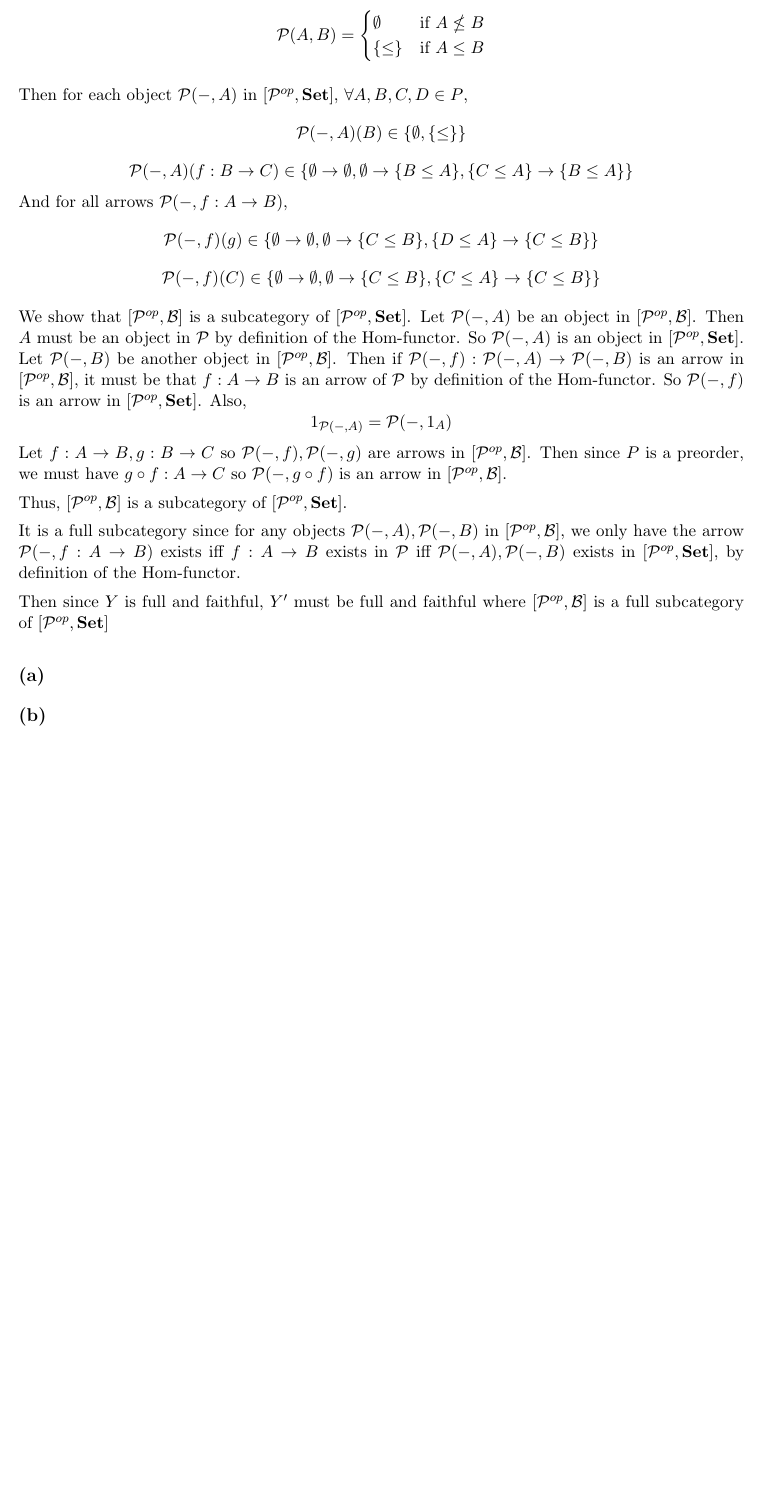
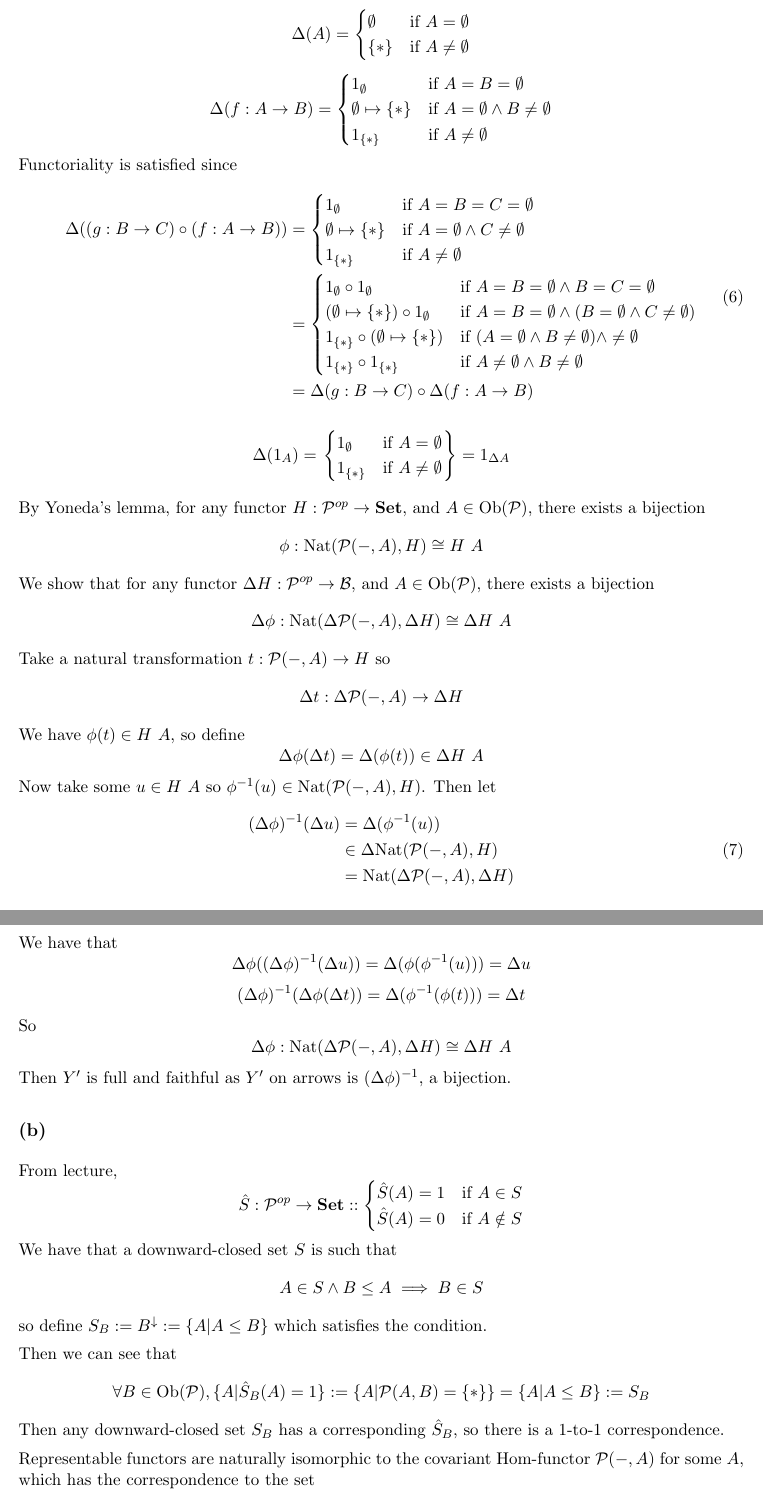
Before and after one commit to hughjazzman/oxtex, a LaTeX document (cpp/PS5.tex): part of page 6 of 6 before the commit and two parts of pages 6 and 7 of 7 after it, the two joined at a grey line, cut so that both start at the same text, the shorter picture padded with empty space. Compiled offline with pdfLaTeX.

Commit message:
[cpp-A5Q2ab] Complete

```diff
--- a/cpp/PS5.tex
+++ b/cpp/PS5.tex
@@ -342,90 +341,153 @@ The embedding preserves set-indexed products when they exist.
 
 \section*{Question 2}
 \addtocounter{section}{1}
-Note that for all objects $A,B$ in $\mathcal{P}$,
-\[ \mathcal{P}(A,B) =
-\begin{cases}
-    \emptyset & \text{if } A\nleq B\\
-    \{\leq\} & \text{if } A\leq B
+\subsection*{(a)}
+% By Yoneda's lemma, there is a bijection $\phi$ for any object $A$ in $\mathcal{C}$,
+% and any functor $H:\mathcal{C}^{op}\rightarrow \textbf{Set}$,
+% \[\phi: \text{Nat}(\mathcal{C}(-,A), H) \cong H\ A\]
+
+First, define the functor
+\[\Delta:\textbf{Set} \rightarrow \mathcal{B}\]
+\[\Delta (A) = \begin{cases}
+    \emptyset & \text{if } A=\emptyset\\
+    \{*\}  & \text{if } A\neq \emptyset
 \end{cases}
 \]
-% Since $[\mathcal{P},\mathcal{B}]$ is a full subcategory of $[\mathcal{P},\textbf{Set}]$,
-% for both $\emptyset,\{*\}\in \text{Ob}([\mathcal{P},\mathcal{B}])$,
-% Since the Yoneda embedding is full and faithful,
-% for any objects $A,B$ in $\mathcal{P}$,
-% the mapping $Y_{A,B}: \mathcal{P}(A,B) \rightarrow [\mathcal{P},\textbf{Set}](Y\ A, Y\ B) $ is bijective.
-% want to show that for any objects $A,B$ in $\mathcal{P}$,
-% mapping $Y'_{A,B}$ is bijective.
-% i.e. show that
+\[\Delta(f:A\rightarrow B) = \begin{cases}
+    1_{\emptyset} & \text{if } A=B=\emptyset\\
+    \emptyset \mapsto \{*\} & \text{if } A=\emptyset \wedge B\neq \emptyset\\
+    1_{\{*\}} & \text{if } A\neq\emptyset
+\end{cases}
+\]
+Functoriality is satisfied since
+\begin{equation}
+\begin{aligned}
+\Delta((g:B\rightarrow C) \circ (f:A\rightarrow B)) &=
+\begin{cases}
+    1_{\emptyset} & \text{if } A=B=C=\emptyset\\
+    \emptyset \mapsto \{*\} & \text{if } A=\emptyset \wedge C\neq \emptyset\\
+    1_{\{*\}} & \text{if } A\neq\emptyset
+\end{cases}\\
+&=
+\begin{cases}
+    1_{\emptyset}\circ 1_{\emptyset} & \text{if } A=B=\emptyset \wedge B=C=\emptyset\\
+    (\emptyset \mapsto \{*\}) \circ 1_{\emptyset}
+    & \text{if } A=B=\emptyset \wedge (B=\emptyset \wedge  C\neq \emptyset)\\
+    1_{\{*\}} \circ (\emptyset \mapsto \{*\})
+    & \text{if } (A=\emptyset \wedge B\neq \emptyset) \wedge \neq \emptyset\\
+    1_{\{*\}} \circ 1_{\{*\}} & \text{if } A\neq\emptyset \wedge B\neq \emptyset
+\end{cases}\\
+&= \Delta(g:B\rightarrow C) \circ \Delta(f:A\rightarrow B)\\
+\end{aligned}
+\end{equation}
 
-% The only arrows in $[\mathcal{P}^{op},\mathcal{B}]$
+\[
+\Delta (1_A) = \left.
+\begin{cases}
+    1_{\emptyset} & \text{if } A=\emptyset\\
+    1_{\{*\}} & \text{if } A\neq\emptyset
+\end{cases}
+\right\} = 1_{\Delta A}
+\]
+
+By Yoneda's lemma, for any functor $H:\mathcal{P}^{op}\rightarrow \textbf{Set}$,
+and $A\in \text{Ob}(\mathcal{P})$, there exists a bijection
+\[\phi: \text{Nat}(\mathcal{P}(-,A), H) \cong H\ A\]
+We show that for any functor $\Delta H:\mathcal{P}^{op}\rightarrow \mathcal{B}$,
+and $A\in \text{Ob}(\mathcal{P})$, there exists a bijection
+\[\Delta \phi: \text{Nat}(\Delta\mathcal{P}(-,A), \Delta H) \cong \Delta H\ A\]
+Take a natural transformation $t: \mathcal{P}(-,A) \rightarrow H$ so
+\[\Delta t: \Delta\mathcal{P}(-,A) \rightarrow\Delta H\]
+We have $\phi(t) \in H\ A$, so define
+\[\Delta\phi(\Delta t)=\Delta (\phi(t))\in \Delta H\ A\]
+Now take some $u\in H\ A$ so $\phi^{-1}(u)\in \text{Nat}(\mathcal{P}(-,A),H)$.
+Then let
+\begin{equation}
+\begin{aligned}
+(\Delta \phi)^{-1}(\Delta u) &= \Delta (\phi^{-1}(u)) \\
+&\in \Delta\text{Nat}(\mathcal{P}(-,A),H) \\
+&= \text{Nat}(\Delta\mathcal{P}(-,A),\Delta H)
+\end{aligned}
+\end{equation}
+
+We have that
+\[\Delta\phi((\Delta\phi)^{-1}(\Delta u)) = \Delta (\phi(\phi^{-1}(u))) = \Delta u\]
+\[(\Delta\phi)^{-1}(\Delta\phi(\Delta t)) = \Delta (\phi^{-1}(\phi(t))) = \Delta t\]
+So
+\[\Delta \phi: \text{Nat}(\Delta\mathcal{P}(-,A),\Delta H) \cong \Delta H\ A\]
+Then $Y'$ is full and faithful as $Y'$ on arrows is $(\Delta\phi)^{-1}$, a bijection.
 
 
 
-Then for each object $\mathcal{P}(-, A)$ in $[\mathcal{P}^{op},\textbf{Set}]$, $\forall A,B,C,D\in P$,
-\[\mathcal{P}(-, A)(B) \in \{\emptyset, \{\leq\}\}\]
-\[\mathcal{P}(-, A)(f:B\rightarrow C)
-\in \{\emptyset \rightarrow \emptyset, \emptyset \rightarrow \{B\leq A\}, \{C\leq A\} \rightarrow \{B\leq A\}\}\]
-And for all arrows $\mathcal{P}(-, f: A\rightarrow B)$,
-\[\mathcal{P}(-, f)(g)
-\in \{\emptyset \rightarrow \emptyset, \emptyset \rightarrow \{C\leq B\}, \{D\leq A\} \rightarrow \{C\leq B\}\}\]
-\[ \mathcal{P}(-, f)(C)
-\in \{\emptyset \rightarrow \emptyset, \emptyset \rightarrow \{C\leq B\}, \{C\leq A\} \rightarrow \{C\leq B\}\}\]
+% Note that for all objects $A,B$ in $\mathcal{P}$,
+% \[ \mathcal{P}(A,B) =
+% \begin{cases}
+    %     \emptyset & \text{if } A\nleq B\\
+    %     \{\leq\} & \text{if } A\leq B
+    % \end{cases}
+    % \]
 
-We show that $[\mathcal{P}^{op},\mathcal{B}]$ is a subcategory of $[\mathcal{P}^{op},\textbf{Set}]$.
-Let $\mathcal{P}(-, A)$ be an object in $[\mathcal{P}^{op},\mathcal{B}]$.
-Then $A$ must be an object in $\mathcal{P}$ by definition of the Hom-functor.
-So $\mathcal{P}(-, A)$ is an object in $[\mathcal{P}^{op},\textbf{Set}]$.
-Let $\mathcal{P}(-, B)$ be another object in $[\mathcal{P}^{op},\mathcal{B}]$.
-Then if $\mathcal{P}(-, f): \mathcal{P}(-, A)\rightarrow \mathcal{P}(-, B)$
-is an arrow in $[\mathcal{P}^{op},\mathcal{B}]$,
-it must be that $f:A\rightarrow B$ is an arrow of $\mathcal{P}$ by definition of the Hom-functor.
-So $\mathcal{P}(-, f)$ is an arrow in $[\mathcal{P}^{op},\textbf{Set}]$.
-Also,
-\[1_{\mathcal{P}(-, A)} = \mathcal{P}(-, 1_A)\]
-Let $f: A\rightarrow B, g: B\rightarrow C$ so $\mathcal{P}(-, f),\mathcal{P}(-, g)$
-are arrows in $[\mathcal{P}^{op},\mathcal{B}]$.
-Then since $P$ is a preorder, we must have $g\circ f: A\rightarrow C$ so $\mathcal{P}(-, g\circ f)$
-is an arrow in $[\mathcal{P}^{op},\mathcal{B}]$.
+    % Then for each object $\mathcal{P}(-, A)$ in $[\mathcal{P}^{op},\textbf{Set}]$, $\forall A,B,C,D\in P$,
+    % \[\mathcal{P}(-, A)(B) \in \{\emptyset, \{\leq\}\}\]
+    % \[\mathcal{P}(-, A)(f:B\rightarrow C)
+    % \in \{\emptyset \rightarrow \emptyset, \emptyset \rightarrow \{B\leq A\}, \{C\leq A\} \rightarrow \{B\leq A\}\}\]
+% And for all arrows $\mathcal{P}(-, f: A\rightarrow B)$,
+% \[\mathcal{P}(-, f)(g)
+% \in \{\emptyset \rightarrow \emptyset, \emptyset \rightarrow \{C\leq B\}, \{D\leq A\} \rightarrow \{C\leq B\}\}\]
+% \[ \mathcal{P}(-, f)(C)
+% \in \{\emptyset \rightarrow \emptyset, \emptyset \rightarrow \{C\leq B\}, \{C\leq A\} \rightarrow \{C\leq B\}\}\]
 
-Thus, $[\mathcal{P}^{op},\mathcal{B}]$ is a subcategory of $[\mathcal{P}^{op},\textbf{Set}]$.
+% We show that $[\mathcal{P}^{op},\mathcal{B}]$ is a subcategory of $[\mathcal{P}^{op},\textbf{Set}]$.
+% Let $\mathcal{P}(-, A)$ be an object in $[\mathcal{P}^{op},\mathcal{B}]$.
+% Then $A$ must be an object in $\mathcal{P}$ by definition of the Hom-functor.
+% So $\mathcal{P}(-, A)$ is an object in $[\mathcal{P}^{op},\textbf{Set}]$.
+% Let $\mathcal{P}(-, B)$ be another object in $[\mathcal{P}^{op},\mathcal{B}]$.
+% Then if $\mathcal{P}(-, f): \mathcal{P}(-, A)\rightarrow \mathcal{P}(-, B)$
+% is an arrow in $[\mathcal{P}^{op},\mathcal{B}]$,
+% it must be that $f:A\rightarrow B$ is an arrow of $\mathcal{P}$ by definition of the Hom-functor.
+% So $\mathcal{P}(-, f)$ is an arrow in $[\mathcal{P}^{op},\textbf{Set}]$.
+% Also,
+% \[1_{\mathcal{P}(-, A)} = \mathcal{P}(-, 1_A)\]
+% Let $f: A\rightarrow B, g: B\rightarrow C$ so $\mathcal{P}(-, f),\mathcal{P}(-, g)$
+% are arrows in $[\mathcal{P}^{op},\mathcal{B}]$.
+% Then since $P$ is a preorder, we must have $g\circ f: A\rightarrow C$ so $\mathcal{P}(-, g\circ f)$
+% is an arrow in $[\mathcal{P}^{op},\mathcal{B}]$.
 
-It is a full subcategory since for any objects $\mathcal{P}(-, A),\mathcal{P}(-, B)$
-in $[\mathcal{P}^{op},\mathcal{B}]$,
-we only have the arrow $\mathcal{P}(-, f:A\rightarrow B)$ exists iff $f:A\rightarrow B$ exists in $\mathcal{P}$
-iff $\mathcal{P}(-, A),\mathcal{P}(-, B)$ exists in $[\mathcal{P}^{op},\textbf{Set}]$,
-by definition of the Hom-functor.
+% Thus, $[\mathcal{P}^{op},\mathcal{B}]$ is a subcategory of $[\mathcal{P}^{op},\textbf{Set}]$.
 
-Then since $Y$ is full and faithful, $Y'$ must be full and faithful where
-$[\mathcal{P}^{op},\mathcal{B}]$ is a full subcategory of $[\mathcal{P}^{op},\textbf{Set}]$
-% \begin{cases}
+% It is a full subcategory since for any objects $\mathcal{P}(-, A),\mathcal{P}(-, B)$
+% in $[\mathcal{P}^{op},\mathcal{B}]$,
+% we only have the arrow $\mathcal{P}(-, f:A\rightarrow B)$ exists iff $f:A\rightarrow B$ exists in $\mathcal{P}$
+% iff $\mathcal{P}(-, A),\mathcal{P}(-, B)$ exists in $[\mathcal{P}^{op},\textbf{Set}]$,
+% by definition of the Hom-functor.
 
-% \end{cases}
+% Then since $Y$ is full and faithful, $Y'$ must be full and faithful where
+% $[\mathcal{P}^{op},\mathcal{B}]$ is a full subcategory of $[\mathcal{P}^{op},\textbf{Set}]$.
 
 % TODO: story of matty
 
+\subsection*{(b)}
+From lecture,
+\[\hat{S}: \mathcal{P}^{op}\rightarrow \textbf{Set} ::
+\begin{cases}
+    \hat{S}(A) = 1 & \text{if } A\in S\\
+    \hat{S}(A) = 0 & \text{if } A\notin S
+\end{cases}
+\]
+We have that a downward-closed set $S$ is such that
+\[A\in S \wedge B\leq A \implies B\in S\]
+so define $S_B := B^{\downarrow} := \{A | A \leq B\}$ which satisfies the condition.
 
+Then we can see that
+\[\forall B\in \text{Ob}(\mathcal{P}), \{A | \hat{S}_B (A) = 1\} := \{A | \mathcal{P}(A,B) = \{*\}\}
+=  \{A | A \leq B\} := S_B\]
+Then any downward-closed set $S_B$ has a corresponding $\hat{S}_B$,
+so there is a 1-to-1 correspondence.
 
-% Let $\phi: [\mathcal{P}^{op},\textbf{Set}] \rightarrow [\mathcal{P}^{op},\mathcal{B}]$
-% be the bijection where
-% \[\phi :: \mathcal{P}(-, A) \mapsto
+Representable functors are naturally isomorphic to the covariant Hom-functor $\mathcal{P}(-,A)$ for some $A$,
+which has the correspondence to the set
+\[\{B | \mathcal{P}(B,A) = \{*\}\} = \{A | A \leq B\} := A^{\downarrow}\]
 
-% Since $Y$ is full and faithful
-
-% These only consist of either the empty set $\emptyset$, or singleton sets $\{*\}$ and arrows between them.
-% Then the objects in the subcategory of \textbf{Set} mapped to
-% are just the empty set $\emptyset$ and the singleton set $\{*\}$
-% with the arrows $1_{\emptyset}, 1_{\{*\}},\emptyset\rightarrow\{*\}$,
-% corresponding to the full subcategory $\mathcal{B}$.
-
-% The functor is full since for any arrow $\mathcal{P}(-, f: A\rightarrow B)$,
-% there is an arrow $f:A\rightarrow B$ in $\mathcal{P}$.
-% It is full since if two arrows $F,G:\mathcal{P}(-, A)\rightarrow\mathcal{P}(-, B)$ are such that $F=G$,
-% so $F = \mathcal{P}(-, f:A\rightarrow B),G = \mathcal{P}(-, g:A\rightarrow B)$,
-% then $f=g$ since $P$ is a preorder.
-
-\subsection*{(a)}
-\subsection*{(b)}
 \subsection*{(c)}
 \subsection*{(d)}
 \subsection*{(e)}
```
Also changed, not shown: cpp/PS5.pdf, cpp/PS5.tex (9 more changed lines).
